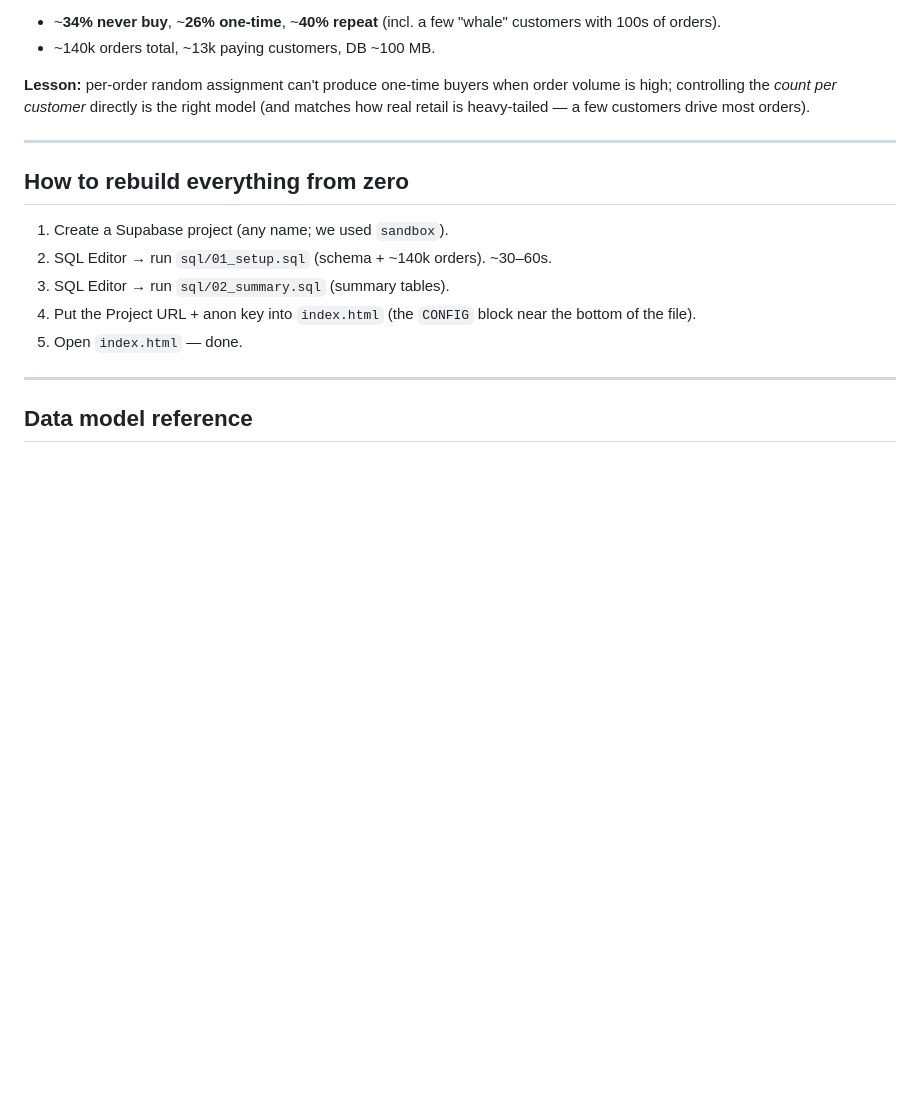
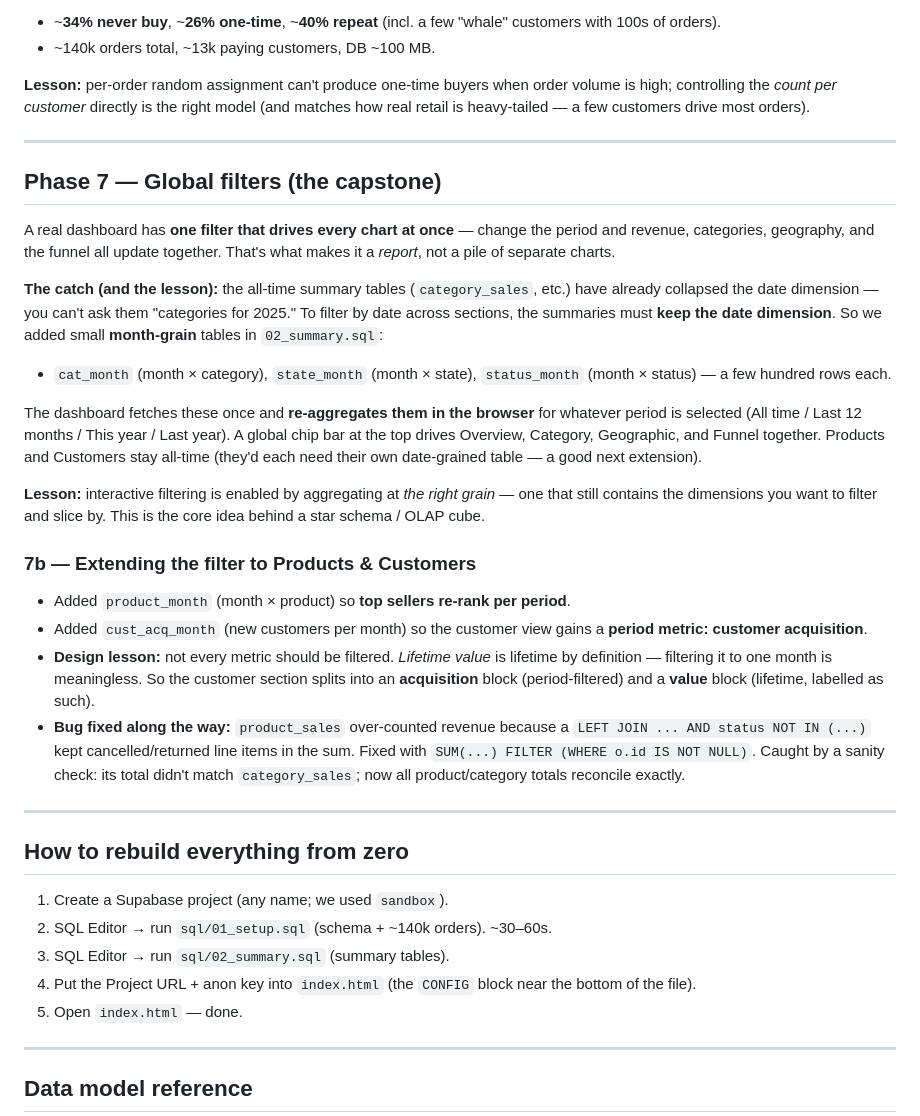
Before and after one commit to hemasri-kalaiselvan/sandbox-store, a Markdown page: docs/BUILD_JOURNAL.md, the part around the change. Rendered like a GitHub page; blank space fills up the shorter version.

```diff
--- a/docs/BUILD_JOURNAL.md
+++ b/docs/BUILD_JOURNAL.md
@@ -185,6 +185,45 @@ volume is high; controlling the *count per customer* directly is the right model
 
 ---
 
+## Phase 7 — Global filters (the capstone)
+
+A real dashboard has **one filter that drives every chart at once** — change the
+period and revenue, categories, geography, and the funnel all update together.
+That's what makes it a *report*, not a pile of separate charts.
+
+**The catch (and the lesson):** the all-time summary tables (`category_sales`,
+etc.) have already collapsed the date dimension — you can't ask them "categories
+for 2025." To filter by date across sections, the summaries must **keep the date
+dimension**. So we added small **month-grain** tables in `02_summary.sql`:
+- `cat_month` (month × category), `state_month` (month × state),
+  `status_month` (month × status) — a few hundred rows each.
+
+The dashboard fetches these once and **re-aggregates them in the browser** for
+whatever period is selected (All time / Last 12 months / This year / Last year).
+A global chip bar at the top drives Overview, Category, Geographic, and Funnel
+together. Products and Customers stay all-time (they'd each need their own
+date-grained table — a good next extension).
+
+**Lesson:** interactive filtering is enabled by aggregating at *the right grain* —
+one that still contains the dimensions you want to filter and slice by. This is
+the core idea behind a star schema / OLAP cube.
+
+### 7b — Extending the filter to Products & Customers
+- Added `product_month` (month × product) so **top sellers re-rank per period**.
+- Added `cust_acq_month` (new customers per month) so the customer view gains a
+  **period metric: customer acquisition**.
+- **Design lesson:** not every metric should be filtered. *Lifetime value* is
+  lifetime by definition — filtering it to one month is meaningless. So the
+  customer section splits into an **acquisition** block (period-filtered) and a
+  **value** block (lifetime, labelled as such).
+- **Bug fixed along the way:** `product_sales` over-counted revenue because a
+  `LEFT JOIN ... AND status NOT IN (...)` kept cancelled/returned line items in
+  the sum. Fixed with `SUM(...) FILTER (WHERE o.id IS NOT NULL)`. Caught by a
+  sanity check: its total didn't match `category_sales`; now all product/category
+  totals reconcile exactly.
+
+---
+
 ## How to rebuild everything from zero
 
 1. Create a Supabase project (any name; we used `sandbox`).
```
